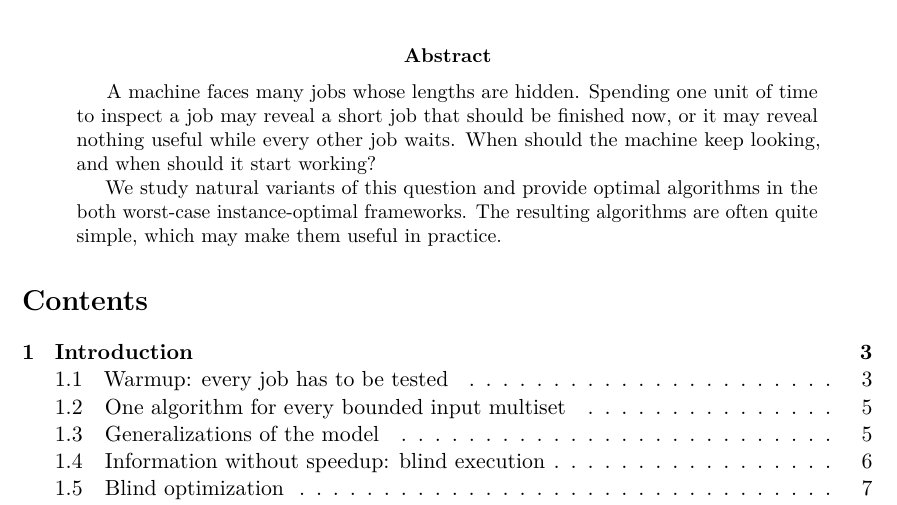
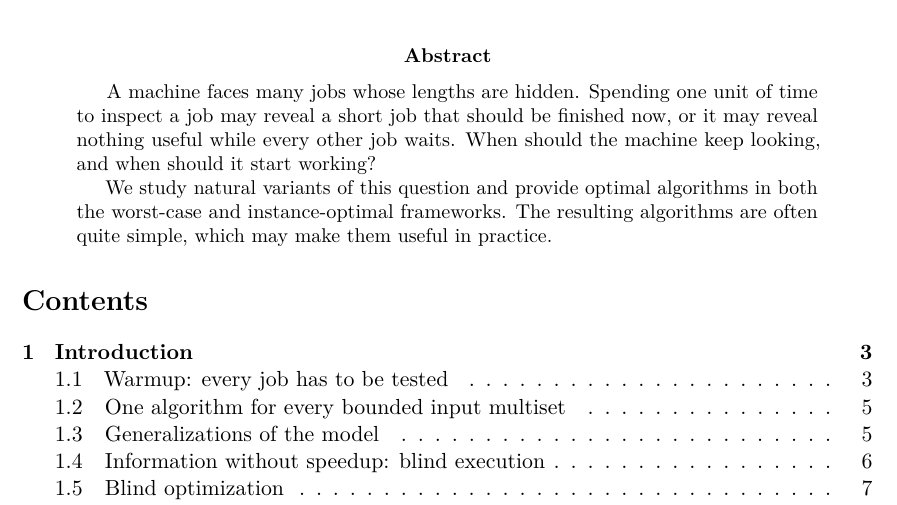
Before and after one commit to vaclavrozhon/obligatory-testing, a LaTeX paper (Exact-Deterministic-Ratios-Uniform-Testing-arXiv-source/paper.tex): part of page 1 of 98, cut so that both start at the same text. Compiled offline with pdfLaTeX.

```diff
--- a/Exact-Deterministic-Ratios-Uniform-Testing-arXiv-source/paper.tex
+++ b/Exact-Deterministic-Ratios-Uniform-Testing-arXiv-source/paper.tex
@@ -144,7 +144,9 @@
 it may reveal nothing useful while every other job waits.  When should the
 machine keep looking, and when should it start working?
 
-We study natural variants of this question and provide optimal algorithms in the both worst-case instance-optimal frameworks. The resulting algorithms are often quite simple, which may make them useful in practice.
+We study natural variants of this question and provide optimal algorithms in
+both the worst-case and instance-optimal frameworks. The resulting algorithms
+are often quite simple, which may make them useful in practice.
 \end{abstract}
 
 \tableofcontents
```
Also changed, not shown: Exact-Deterministic-Ratios-Uniform-Testing-arXiv-source/lean_appendix.pdf, Exact-Deterministic-Ratios-Uniform-Testing-arXiv-source/paper.pdf, 1 other file.
